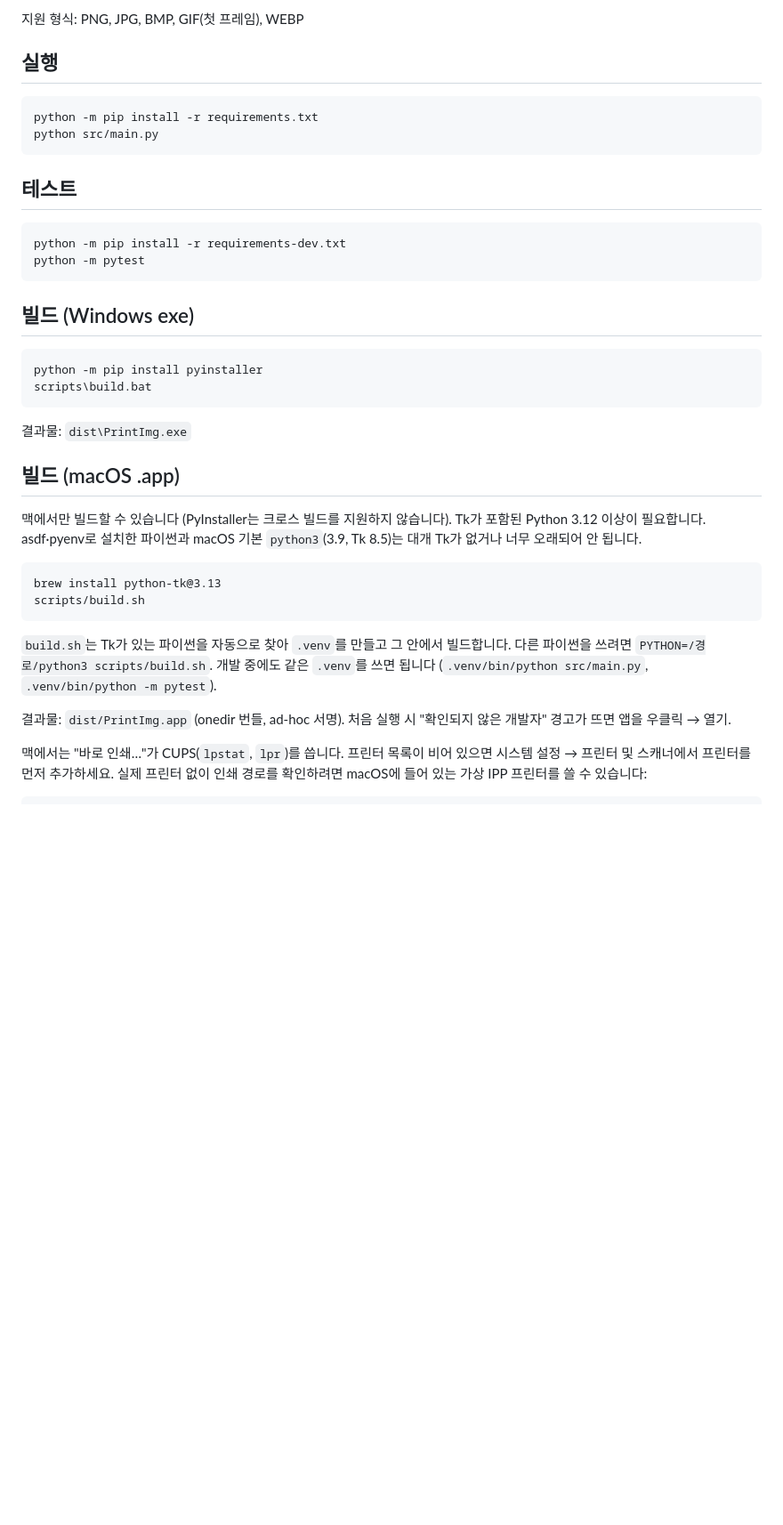
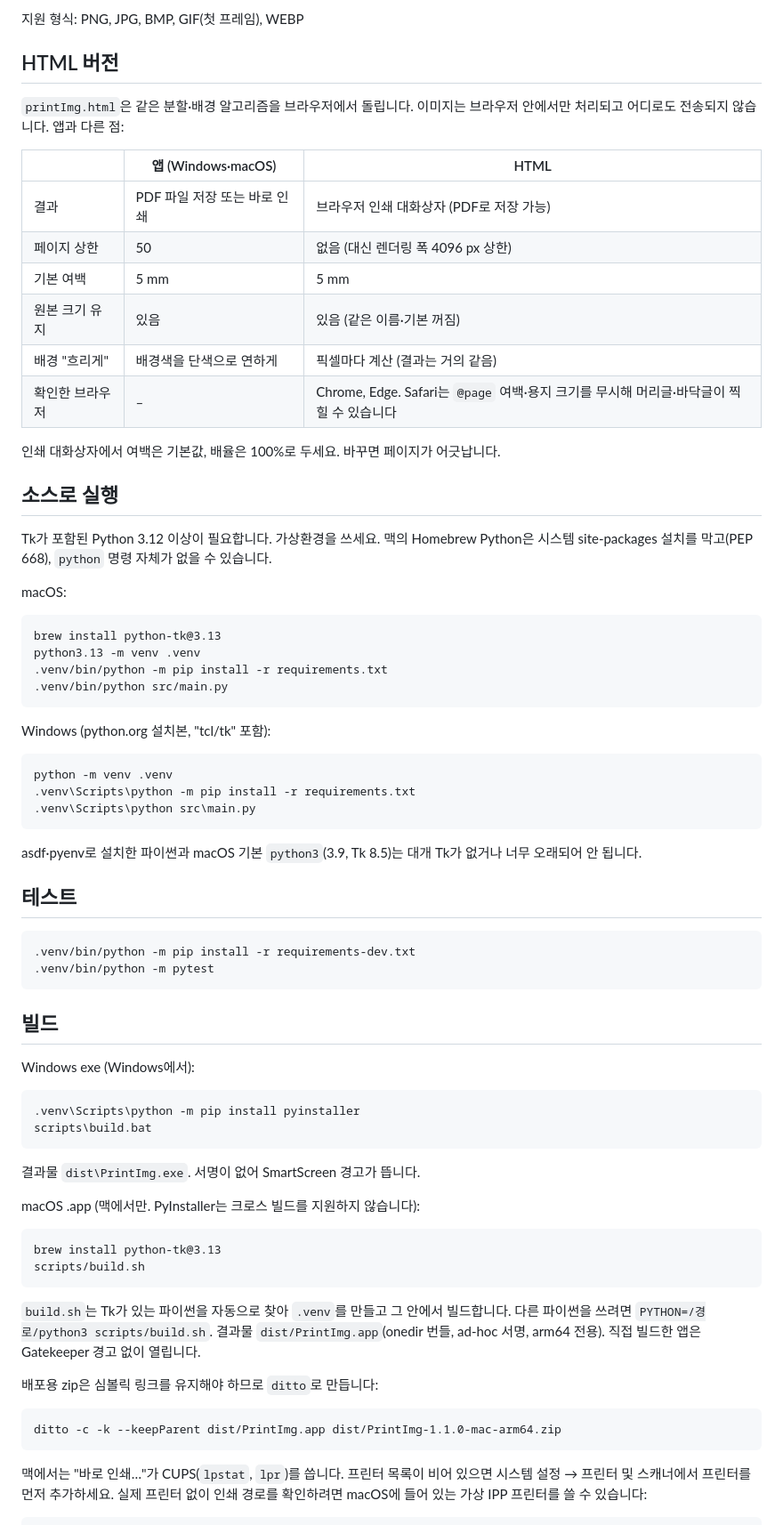
Before and after one commit to IsaacEryn/printImg, a Markdown page: README.md, the part around one of its changes. Shown at 89% size. GitHub-like rendering; blank space fills up the shorter version.

````diff
--- a/README.md
+++ b/README.md
@@ -20,41 +39,76 @@ Made by [Isaac](https://www.codeslog.com) · MIT License
 
 지원 형식: PNG, JPG, BMP, GIF(첫 프레임), WEBP
 
-## 실행
+## HTML 버전
+
+`printImg.html`은 같은 분할·배경 알고리즘을 브라우저에서 돌립니다. 이미지는 브라우저 안에서만 처리되고 어디로도 전송되지 않습니다. 앱과 다른 점:
+
+| | 앱 (Windows·macOS) | HTML |
+|---|---|---|
+| 결과 | PDF 파일 저장 또는 바로 인쇄 | 브라우저 인쇄 대화상자 (PDF로 저장 가능) |
+| 페이지 상한 | 50 | 없음 (대신 렌더링 폭 4096 px 상한) |
+| 기본 여백 | 5 mm | 5 mm |
+| 원본 크기 유지 | 있음 | 있음 (같은 이름·기본 꺼짐) |
+| 배경 "흐리게" | 배경색을 단색으로 연하게 | 픽셀마다 계산 (결과는 거의 같음) |
+| 확인한 브라우저 | – | Chrome, Edge. Safari는 `@page` 여백·용지 크기를 무시해 머리글·바닥글이 찍힐 수 있습니다 |
+
+인쇄 대화상자에서 여백은 기본값, 배율은 100%로 두세요. 바꾸면 페이지가 어긋납니다.
+
+## 소스로 실행
+
+Tk가 포함된 Python 3.12 이상이 필요합니다. 가상환경을 쓰세요. 맥의 Homebrew Python은 시스템 site-packages 설치를 막고(PEP 668), `python` 명령 자체가 없을 수 있습니다.
+
+macOS:
 
 ```
-python -m pip install -r requirements.txt
-python src/main.py
+brew install python-tk@3.13
+python3.13 -m venv .venv
+.venv/bin/python -m pip install -r requirements.txt
+.venv/bin/python src/main.py
 ```
+
+Windows (python.org 설치본, "tcl/tk" 포함):
+
+```
+python -m venv .venv
+.venv\Scripts\python -m pip install -r requirements.txt
+.venv\Scripts\python src\main.py
+```
+
+asdf·pyenv로 설치한 파이썬과 macOS 기본 `python3`(3.9, Tk 8.5)는 대개 Tk가 없거나 너무 오래되어 안 됩니다.
 
 ## 테스트
 
 ```
-python -m pip install -r requirements-dev.txt
-python -m pytest
+.venv/bin/python -m pip install -r requirements-dev.txt
+.venv/bin/python -m pytest
 ```
 
-## 빌드 (Windows exe)
+## 빌드
+
+Windows exe (Windows에서):
 
 ```
-python -m pip install pyinstaller
+.venv\Scripts\python -m pip install pyinstaller
 scripts\build.bat
 ```
 
-결과물: `dist\PrintImg.exe`
+결과물 `dist\PrintImg.exe`. 서명이 없어 SmartScreen 경고가 뜹니다.
 
-## 빌드 (macOS .app)
-
-맥에서만 빌드할 수 있습니다 (PyInstaller는 크로스 빌드를 지원하지 않습니다). Tk가 포함된 Python 3.12 이상이 필요합니다. asdf·pyenv로 설치한 파이썬과 macOS 기본 `python3`(3.9, Tk 8.5)는 대개 Tk가 없거나 너무 오래되어 안 됩니다.
+macOS .app (맥에서만. PyInstaller는 크로스 빌드를 지원하지 않습니다):
 
 ```
 brew install python-tk@3.13
 scripts/build.sh
 ```
 
-`build.sh`는 Tk가 있는 파이썬을 자동으로 찾아 `.venv`를 만들고 그 안에서 빌드합니다. 다른 파이썬을 쓰려면 `PYTHON=/경로/python3 scripts/build.sh`. 개발 중에도 같은 `.venv`를 쓰면 됩니다 (`.venv/bin/python src/main.py`, `.venv/bin/python -m pytest`).
+`build.sh`는 Tk가 있는 파이썬을 자동으로 찾아 `.venv`를 만들고 그 안에서 빌드합니다. 다른 파이썬을 쓰려면 `PYTHON=/경로/python3 scripts/build.sh`. 결과물 `dist/PrintImg.app`(onedir 번들, ad-hoc 서명, arm64 전용). 직접 빌드한 앱은 Gatekeeper 경고 없이 열립니다.
 
-결과물: `dist/PrintImg.app` (onedir 번들, ad-hoc 서명). 처음 실행 시 "확인되지 않은 개발자" 경고가 뜨면 앱을 우클릭 → 열기.
+배포용 zip은 심볼릭 링크를 유지해야 하므로 `ditto`로 만듭니다:
+
+```
+ditto -c -k --keepParent dist/PrintImg.app dist/PrintImg-1.1.0-mac-arm64.zip
+```
 
 맥에서는 "바로 인쇄…"가 CUPS(`lpstat`, `lpr`)를 씁니다. 프린터 목록이 비어 있으면 시스템 설정 → 프린터 및 스캐너에서 프린터를 먼저 추가하세요. 실제 프린터 없이 인쇄 경로를 확인하려면 macOS에 들어 있는 가상 IPP 프린터를 쓸 수 있습니다:
 
````
Also changed, not shown: other parts of README.md (+45 -16 lines), CHANGELOG.md (added, +7 -0 lines), docs/img/html-preview.png (added), docs/img/result-pages.png (added), docs/img/sample-long.png (added), 13 other files.
